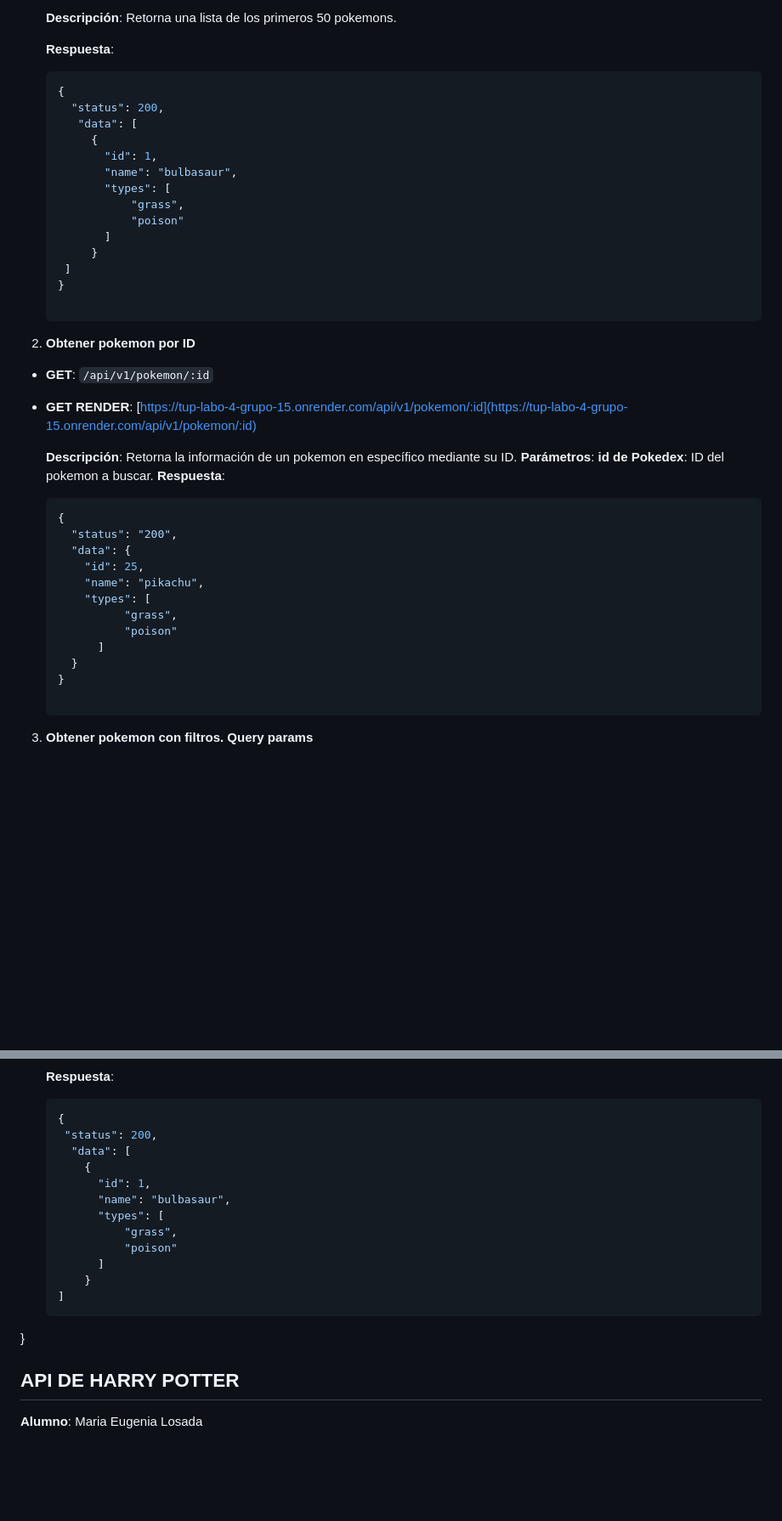
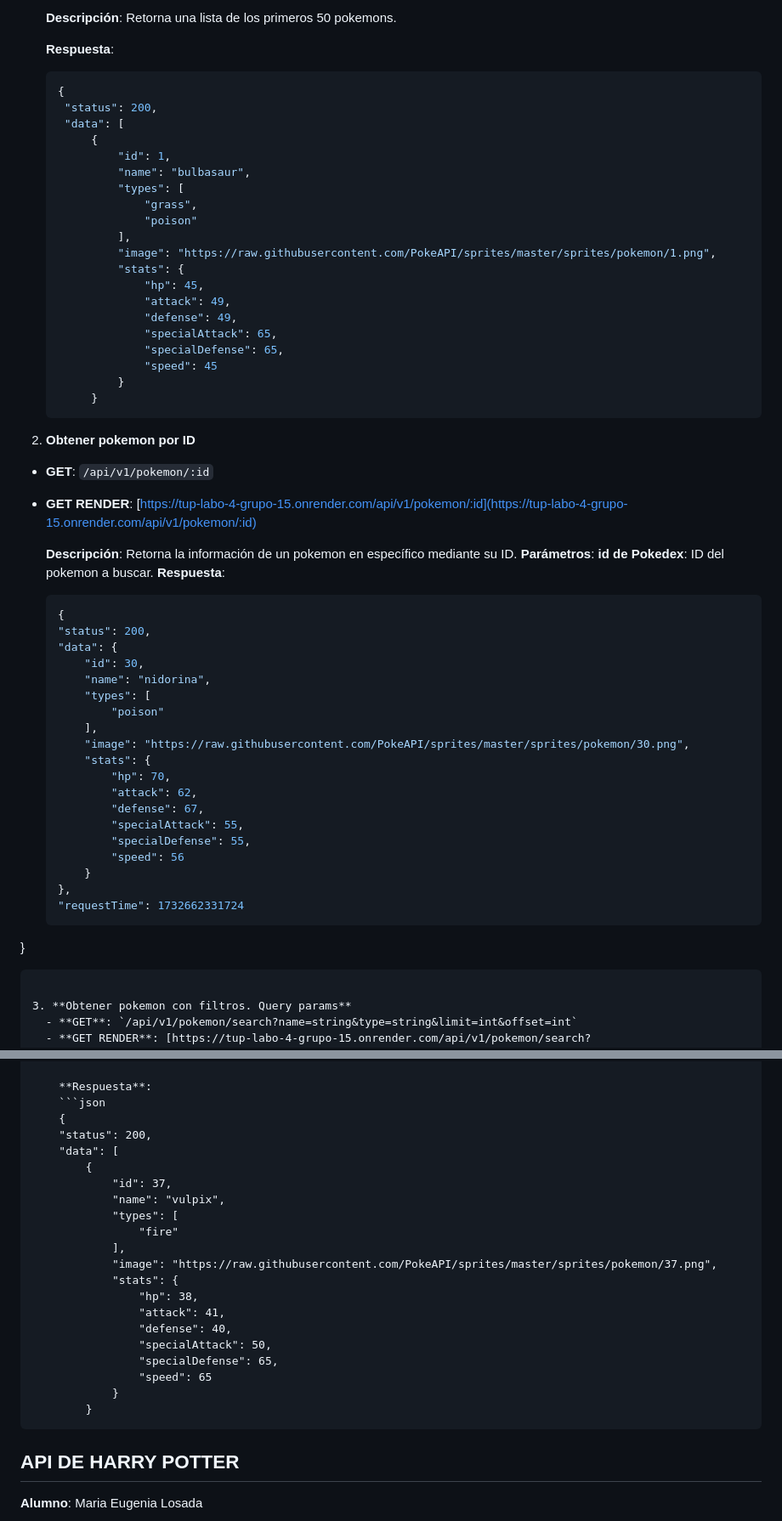
Before and after one commit to Matias-Bussetti/TUP-Labo-4, a Markdown page: readme.MD, 2 parts joined by grey strips. Shown: that part at 85% size. Rendered like a GitHub page; blank space fills up the shorter version.

````diff
--- a/readme.MD
+++ b/readme.MD
@@ -433,18 +433,26 @@
    **Respuesta**:
    ```json
    {
-     "status": 200,
-      "data": [
+    "status": 200,
+    "data": [
         {
-          "id": 1,
-          "name": "bulbasaur",
-          "types": [
-              "grass",
-              "poison"
-          ]
+            "id": 1,
+            "name": "bulbasaur",
+            "types": [
+                "grass",
+                "poison"
+            ],
+            "image": "https://raw.githubusercontent.com/PokeAPI/sprites/master/sprites/pokemon/1.png",
+            "stats": {
+                "hp": 45,
+                "attack": 49,
+                "defense": 49,
+                "specialAttack": 65,
+                "specialDefense": 65,
+                "speed": 45
+            }
         }
-    ]
-   }
+   ```
 
 2. **Obtener pokemon por ID**
   - **GET**: `/api/v1/pokemon/:id`
@@ -456,16 +464,26 @@
     **Respuesta**:
     ```json
     {
-      "status": "200",
-      "data": {
-        "id": 25,
-        "name": "pikachu",
+    "status": 200,
+    "data": {
+        "id": 30,
+        "name": "nidorina",
         "types": [
-              "grass",
-              "poison"
-          ]
-      }
-    }
+            "poison"
+        ],
+        "image": "https://raw.githubusercontent.com/PokeAPI/sprites/master/sprites/pokemon/30.png",
+        "stats": {
+            "hp": 70,
+            "attack": 62,
+            "defense": 67,
+            "specialAttack": 55,
+            "specialDefense": 55,
+            "speed": 56
+        }
+    },
+    "requestTime": 1732662331724
+}
+```
 
 3. **Obtener pokemon con filtros. Query params**
   - **GET**: `/api/v1/pokemon/search?name=string&type=string&limit=int&offset=int`
@@ -482,18 +500,25 @@
     **Respuesta**:
     ```json
     {
-     "status": 200,
-      "data": [
+    "status": 200,
+    "data": [
         {
-          "id": 1,
-          "name": "bulbasaur",
-          "types": [
-              "grass",
-              "poison"
-          ]
+            "id": 37,
+            "name": "vulpix",
+            "types": [
+                "fire"
+            ],
+            "image": "https://raw.githubusercontent.com/PokeAPI/sprites/master/sprites/pokemon/37.png",
+            "stats": {
+                "hp": 38,
+                "attack": 41,
+                "defense": 40,
+                "specialAttack": 50,
+                "specialDefense": 65,
+                "speed": 65
+            }
         }
-    ]
-   }
+   ```
 
 ## API DE HARRY POTTER
 
````
